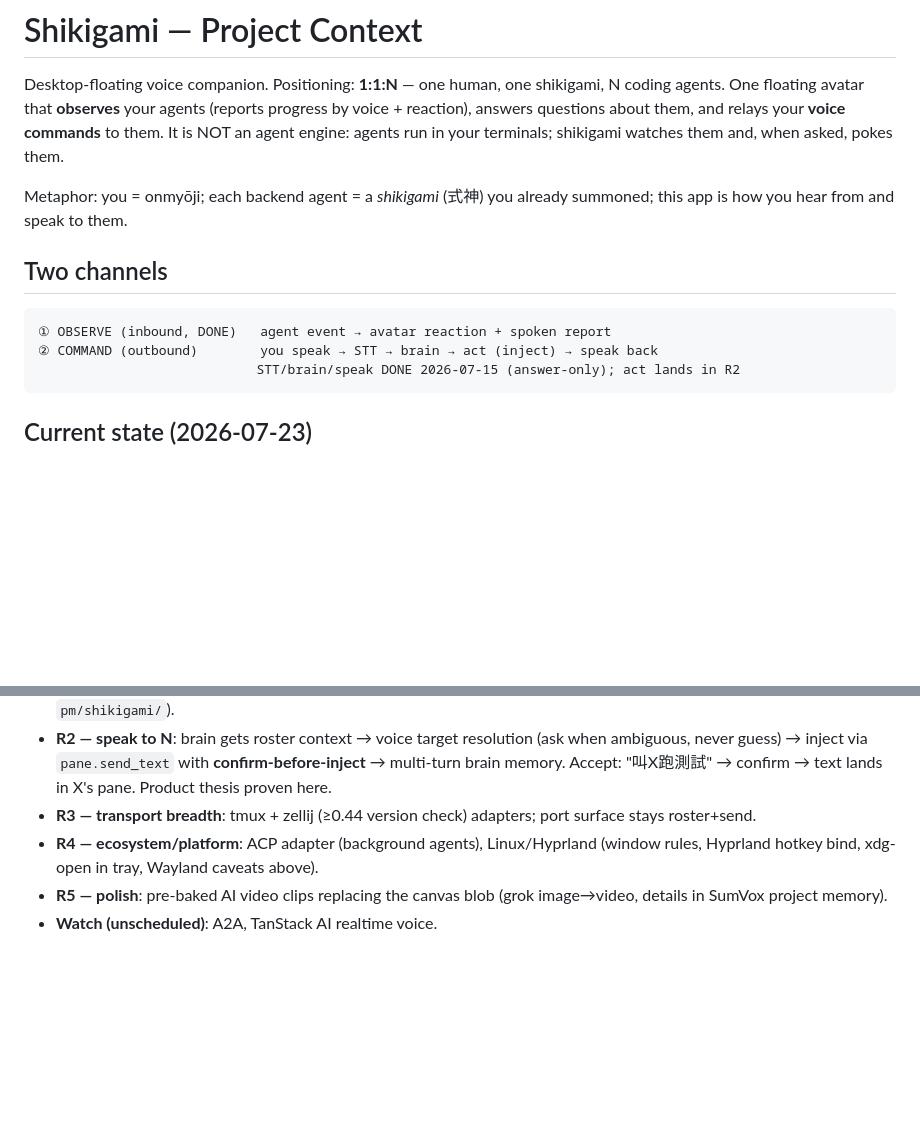
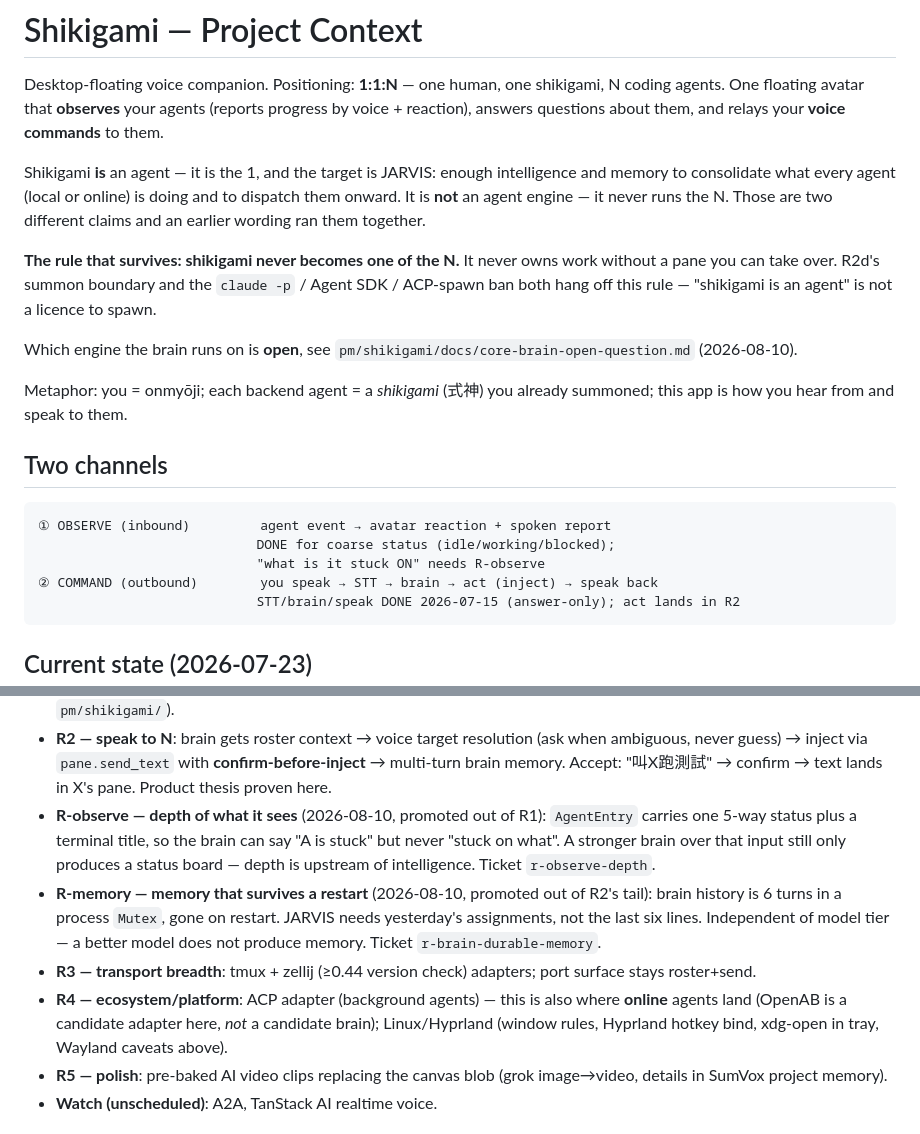
Before and after one commit to musingfox/shikigami, a Markdown page: CLAUDE.md, 2 parts joined by grey strips. GitHub-like rendering; blank space fills up the shorter version.

Commit message:
Positioning: 式神是 agent（那個 1），但不是 agent engine（它不跑 N）
原本那句「It is NOT an agent engine」把兩件事壓成一句，於是「式神本身該不
該是個 agent」變成一個沒人敢碰的模糊地帶。JARVIS 不自己修裝甲，但他絕對是
個 agent —— 1:1:N 中間那個 1 如果不是 agent，它只是一根麥克風。

拆成兩句之後，把真正 load-bearing 的那條規則獨立寫出來：式神永遠不會變成
N 裡的一個，不擁有沒有 pane、使用者接不了手的工作。R2d 的召喚邊界和
claude -p / Agent SDK / ACP spawn 的禁令都掛在這條上 —— 沒有這句，下一個
session 會把「式神是 agent」讀成 spawn 的許可證。

channel ① 的 DONE 加上範圍：對粗略狀態（idle/working/blocked）而言是完成
的，「卡在什麼」不是。原本的無條件 DONE 會跟新增的 R-observe 直接打架。

Roadmap 多兩項，都是從別項的附註提上來的：R-observe（AgentEntry 只有一個
五選一的 status 加終端機標題，深度在理解的上游）、R-memory（六輪、關掉就
沒，而且跟模型層級無關）。R4 註明線上 agent 也落在那裡，OpenAB 是那一格的
adapter 候選，不是腦的候選。

腦的引擎本身仍未定，記在 pm/shikigami/docs/core-brain-open-question.md。

Co-Authored-By: Claude Opus 5 <noreply@anthropic.com>

````diff
--- a/CLAUDE.md
+++ b/CLAUDE.md
@@ -3,8 +3,21 @@
 Desktop-floating voice companion. Positioning: **1:1:N** — one human, one
 shikigami, N coding agents. One floating avatar that **observes** your agents
 (reports progress by voice + reaction), answers questions about them, and
-relays your **voice commands** to them. It is NOT an agent engine: agents run
-in your terminals; shikigami watches them and, when asked, pokes them.
+relays your **voice commands** to them.
+
+Shikigami **is** an agent — it is the 1, and the target is JARVIS: enough
+intelligence and memory to consolidate what every agent (local or online) is
+doing and to dispatch them onward. It is **not** an agent engine — it never
+runs the N. Those are two different claims and an earlier wording ran them
+together.
+
+**The rule that survives: shikigami never becomes one of the N.** It never
+owns work without a pane you can take over. R2d's summon boundary and the
+`claude -p` / Agent SDK / ACP-spawn ban both hang off this rule — "shikigami
+is an agent" is not a licence to spawn.
+
+Which engine the brain runs on is **open**, see
+`pm/shikigami/docs/core-brain-open-question.md` (2026-08-10).
 
 Metaphor: you = onmyōji; each backend agent = a *shikigami* (式神) you already
 summoned; this app is how you hear from and speak to them.
@@ -12,7 +25,9 @@ summoned; this app is how you hear from and speak to them.
 ## Two channels
 
 ```
-① OBSERVE (inbound, DONE)   agent event → avatar reaction + spoken report
+① OBSERVE (inbound)         agent event → avatar reaction + spoken report
+                            DONE for coarse status (idle/working/blocked);
+                            "what is it stuck ON" needs R-observe
 ② COMMAND (outbound)        you speak → STT → brain → act (inject) → speak back
                             STT/brain/speak DONE 2026-07-15 (answer-only); act lands in R2
 ```
@@ -130,11 +145,22 @@ speak to N, then breadth. Avatar/Linux are off the critical path.
   (ask when ambiguous, never guess) → inject via `pane.send_text` with
   **confirm-before-inject** → multi-turn brain memory. Accept: "叫X跑測試" →
   confirm → text lands in X's pane. Product thesis proven here.
+- **R-observe — depth of what it sees** (2026-08-10, promoted out of R1):
+  `AgentEntry` carries one 5-way status plus a terminal title, so the brain can
+  say "A is stuck" but never "stuck on what". A stronger brain over that input
+  still only produces a status board — depth is upstream of intelligence.
+  Ticket `r-observe-depth`.
+- **R-memory — memory that survives a restart** (2026-08-10, promoted out of
+  R2's tail): brain history is 6 turns in a process `Mutex`, gone on restart.
+  JARVIS needs yesterday's assignments, not the last six lines. Independent of
+  model tier — a better model does not produce memory. Ticket
+  `r-brain-durable-memory`.
 - **R3 — transport breadth**: tmux + zellij (≥0.44 version check) adapters;
   port surface stays roster+send.
-- **R4 — ecosystem/platform**: ACP adapter (background agents),
-  Linux/Hyprland (window rules, Hyprland hotkey bind, xdg-open in tray,
-  Wayland caveats above).
+- **R4 — ecosystem/platform**: ACP adapter (background agents) — this is also
+  where **online** agents land (OpenAB is a candidate adapter here, *not* a
+  candidate brain); Linux/Hyprland (window rules, Hyprland hotkey bind,
+  xdg-open in tray, Wayland caveats above).
 - **R5 — polish**: pre-baked AI video clips replacing the canvas blob (grok
   image→video, details in SumVox project memory).
 - **Watch (unscheduled)**: A2A, TanStack AI realtime voice.
````
